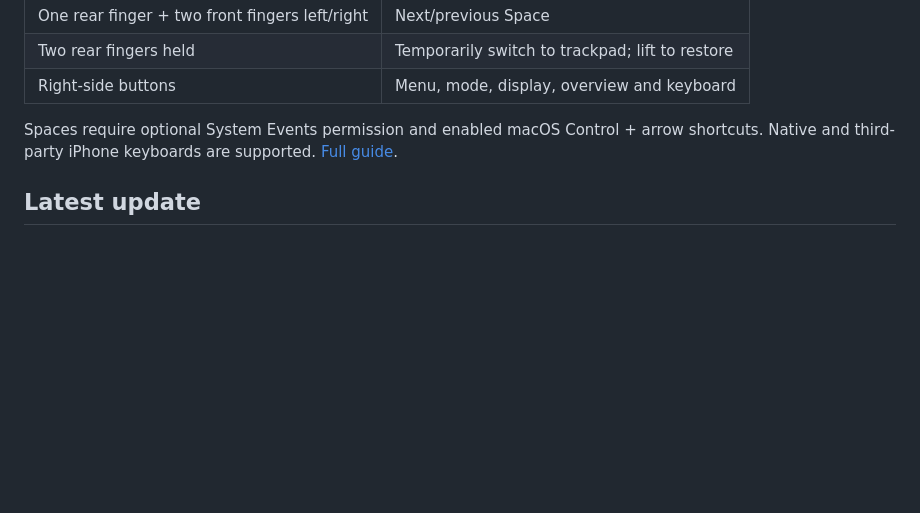
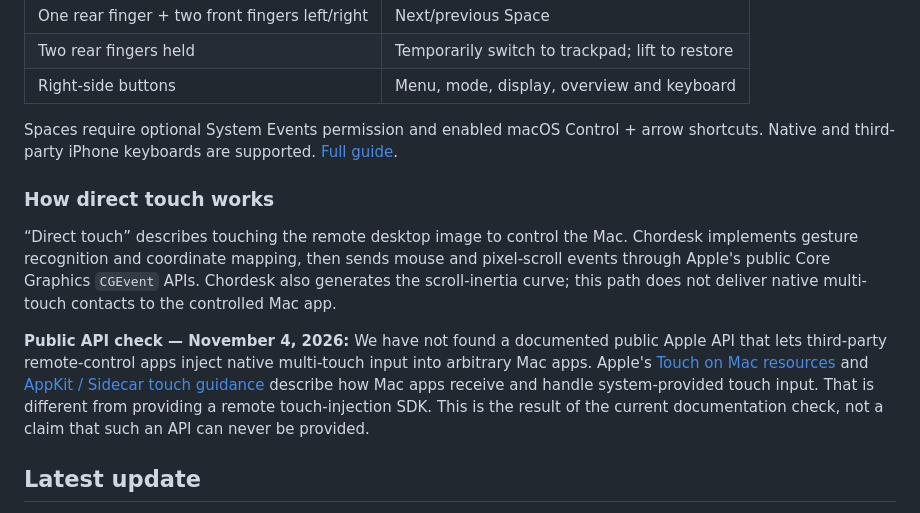
Before and after one commit to STLAND-admin/Chordesk, a Markdown page: README.md, the part around the change. Rendered like a GitHub page; blank space fills up the shorter version.

Commit message:
docs: clarify direct touch mapping and public API limits

```diff
--- a/README.md
+++ b/README.md
@@ -33,6 +33,12 @@ Scan the Mac QR code once, then reconnect from your paired computers. LAN needs
 
 Spaces require optional System Events permission and enabled macOS Control + arrow shortcuts. Native and third-party iPhone keyboards are supported. [Full guide](docs/user/OPERATION-GUIDE.md).
 
+### How direct touch works
+
+“Direct touch” describes touching the remote desktop image to control the Mac. Chordesk implements gesture recognition and coordinate mapping, then sends mouse and pixel-scroll events through Apple's public Core Graphics `CGEvent` APIs. Chordesk also generates the scroll-inertia curve; this path does not deliver native multi-touch contacts to the controlled Mac app.
+
+**Public API check — November 4, 2026:** We have not found a documented public Apple API that lets third-party remote-control apps inject native multi-touch input into arbitrary Mac apps. Apple's [Touch on Mac resources](https://developer.apple.com/touch-on-mac/) and [AppKit / Sidecar touch guidance](https://developer.apple.com/documentation/technotes/tn3212-adopting-gesture-recognizers-for-sidecar-touch-support) describe how Mac apps receive and handle system-provided touch input. That is different from providing a remote touch-injection SDK. This is the result of the current documentation check, not a claim that such an API can never be provided.
+
 ## Latest update
 
 **Mac 0.28.0 (43) is released; iOS 1.31 (40) is now available through TestFlight.** On November 3, 2026, Beta App Review approval was verified, testing was enabled and existing testers were notified. Mac 0.28 follows local IP changes without restarting the service, preserves pairing and Tailscale sessions, and withdraws stale endpoints. Stable signing/notarization and the Help-menu uninstaller remain. iOS 1.31 adds immediate rear-contact defaults, independent 480p–2160p / 15–120 fps / target bitrate controls, HEVC defaults with fallback and bounded connection recommendations. Screen capture runs only while an authenticated viewer is connected. Use the same invitation link to install or update to 1.31. Existing 1.30 clients can connect to the new Mac host.
```
Also changed, not shown: README.zh-CN.md (+6 -0 lines).
